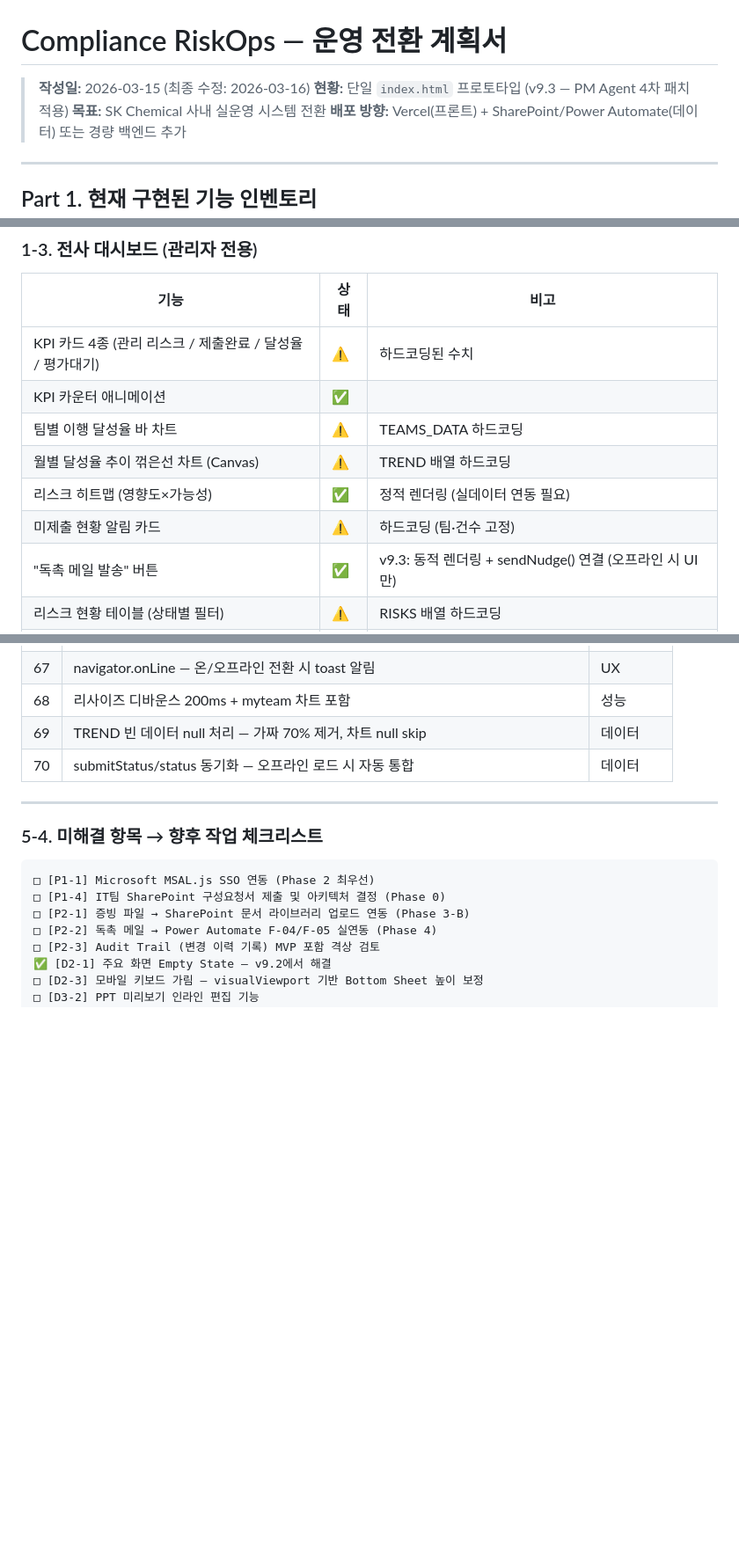
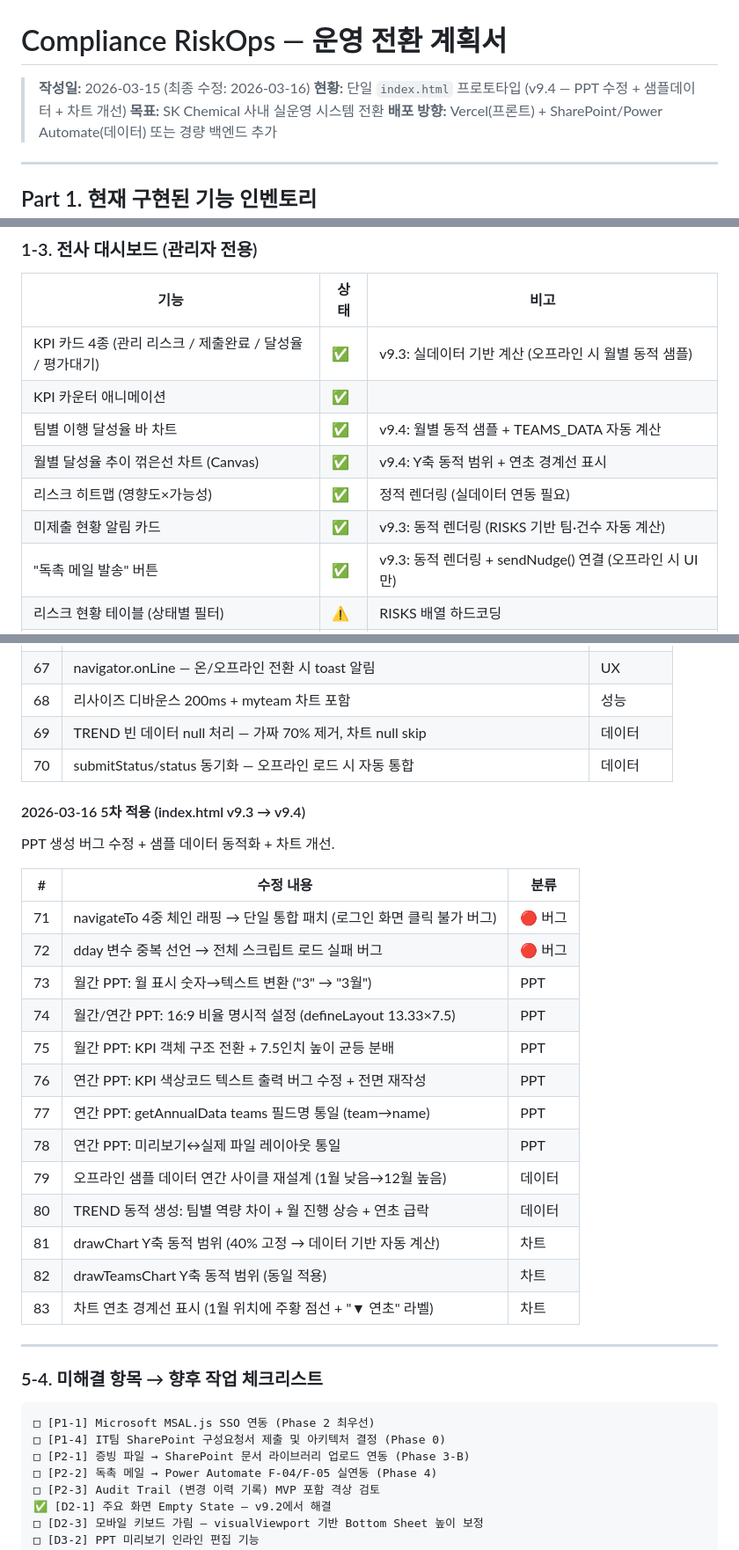
Before and after one commit to zerosong0613-design/Compliance-dashboard-new, a Markdown page: plan.md, 3 parts joined by grey strips. Shown at 88% size. Rendered like a GitHub page; blank space fills up the shorter version.

Commit message:
docs: plan.md v9.4 동기화 — PPT/샘플데이터/차트 개선 이력 반영
- 헤더 v9.4 업데이트
- Part 1: KPI카드, 팀바차트, 월별추이, 미제출알림, PPT 상태 ✅ 전환
- Part 5-3: 5차 적용 13개 항목 이력 추가
  (navigateTo 버그, dday 중복, PPT 전면 재작성, 샘플데이터 사이클,
   차트 Y축 동적 범위, 연초 경계선)

Co-Authored-By: Claude Opus 4.6 (1M context) <noreply@anthropic.com>

```diff
--- a/plan.md
+++ b/plan.md
@@ -1,7 +1,7 @@
 # Compliance RiskOps — 운영 전환 계획서
 
 > **작성일:** 2026-03-15 (최종 수정: 2026-03-16)
-> **현황:** 단일 `index.html` 프로토타입 (v9.3 — PM Agent 4차 패치 적용)
+> **현황:** 단일 `index.html` 프로토타입 (v9.4 — PPT 수정 + 샘플데이터 + 차트 개선)
 > **목표:** SK Chemical 사내 실운영 시스템 전환
 > **배포 방향:** Vercel(프론트) + SharePoint/Power Automate(데이터) 또는 경량 백엔드 추가
 
@@ -45,12 +45,12 @@
 
 | 기능 | 상태 | 비고 |
 |------|------|------|
-| KPI 카드 4종 (관리 리스크 / 제출완료 / 달성율 / 평가대기) | ⚠️ | 하드코딩된 수치 |
+| KPI 카드 4종 (관리 리스크 / 제출완료 / 달성율 / 평가대기) | ✅ | v9.3: 실데이터 기반 계산 (오프라인 시 월별 동적 샘플) |
 | KPI 카운터 애니메이션 | ✅ | |
-| 팀별 이행 달성율 바 차트 | ⚠️ | TEAMS_DATA 하드코딩 |
-| 월별 달성율 추이 꺾은선 차트 (Canvas) | ⚠️ | TREND 배열 하드코딩 |
+| 팀별 이행 달성율 바 차트 | ✅ | v9.4: 월별 동적 샘플 + TEAMS_DATA 자동 계산 |
+| 월별 달성율 추이 꺾은선 차트 (Canvas) | ✅ | v9.4: Y축 동적 범위 + 연초 경계선 표시 |
 | 리스크 히트맵 (영향도×가능성) | ✅ | 정적 렌더링 (실데이터 연동 필요) |
-| 미제출 현황 알림 카드 | ⚠️ | 하드코딩 (팀·건수 고정) |
+| 미제출 현황 알림 카드 | ✅ | v9.3: 동적 렌더링 (RISKS 기반 팀·건수 자동 계산) |
 | "독촉 메일 발송" 버튼 | ✅ | v9.3: 동적 렌더링 + sendNudge() 연결 (오프라인 시 UI만) |
 | 리스크 현황 테이블 (상태별 필터) | ⚠️ | RISKS 배열 하드코딩 |
 | 리스크 상세 모달 (테이블 → 클릭) | ✅ | v9.2 추가: 영향도/가능성/설명/개선과제/제출내용/평가의견 표시 |
@@ -623,6 +623,26 @@ PM Agent 4차 분석 기반 일괄 패치. 프로토타입 완성도 대폭 향
 | 69 | TREND 빈 데이터 null 처리 — 가짜 70% 제거, 차트 null skip | 데이터 |
 | 70 | submitStatus/status 동기화 — 오프라인 로드 시 자동 통합 | 데이터 |
 
+#### 2026-03-16 5차 적용 (index.html v9.3 → v9.4)
+
+PPT 생성 버그 수정 + 샘플 데이터 동적화 + 차트 개선.
+
+| # | 수정 내용 | 분류 |
+|---|----------|------|
+| 71 | navigateTo 4중 체인 래핑 → 단일 통합 패치 (로그인 화면 클릭 불가 버그) | 🔴 버그 |
+| 72 | dday 변수 중복 선언 → 전체 스크립트 로드 실패 버그 | 🔴 버그 |
+| 73 | 월간 PPT: 월 표시 숫자→텍스트 변환 ("3" → "3월") | PPT |
+| 74 | 월간/연간 PPT: 16:9 비율 명시적 설정 (defineLayout 13.33×7.5) | PPT |
+| 75 | 월간 PPT: KPI 객체 구조 전환 + 7.5인치 높이 균등 분배 | PPT |
+| 76 | 연간 PPT: KPI 색상코드 텍스트 출력 버그 수정 + 전면 재작성 | PPT |
+| 77 | 연간 PPT: getAnnualData teams 필드명 통일 (team→name) | PPT |
+| 78 | 연간 PPT: 미리보기↔실제 파일 레이아웃 통일 | PPT |
+| 79 | 오프라인 샘플 데이터 연간 사이클 재설계 (1월 낮음→12월 높음) | 데이터 |
+| 80 | TREND 동적 생성: 팀별 역량 차이 + 월 진행 상승 + 연초 급락 | 데이터 |
+| 81 | drawChart Y축 동적 범위 (40% 고정 → 데이터 기반 자동 계산) | 차트 |
+| 82 | drawTeamsChart Y축 동적 범위 (동일 적용) | 차트 |
+| 83 | 차트 연초 경계선 표시 (1월 위치에 주황 점선 + "▼ 연초" 라벨) | 차트 |
+
 ---
 
 ### 5-4. 미해결 항목 → 향후 작업 체크리스트
```
Also changed, not shown: other parts of plan.md (+1 -1 lines).
